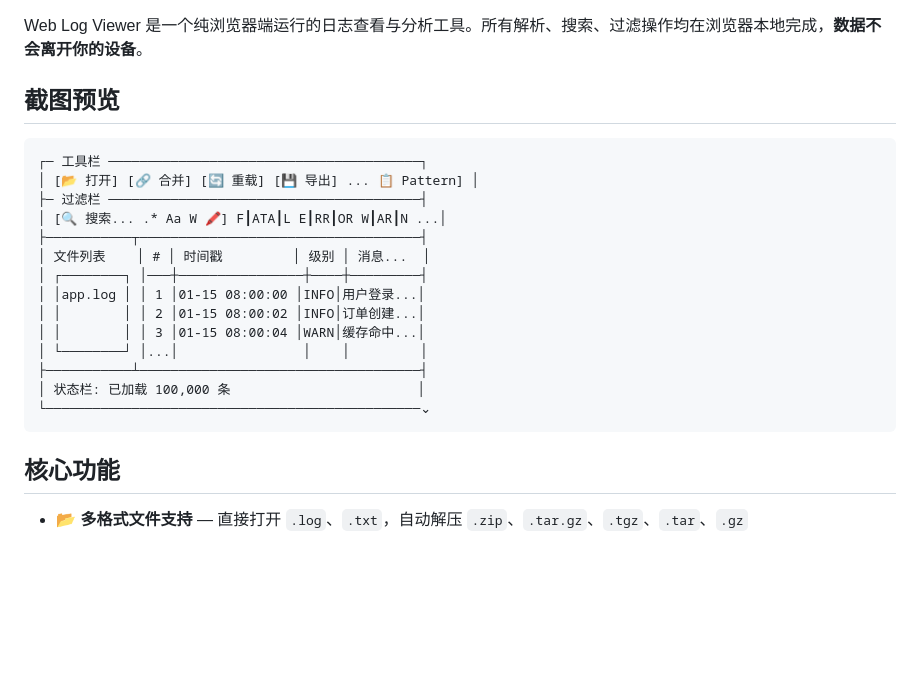
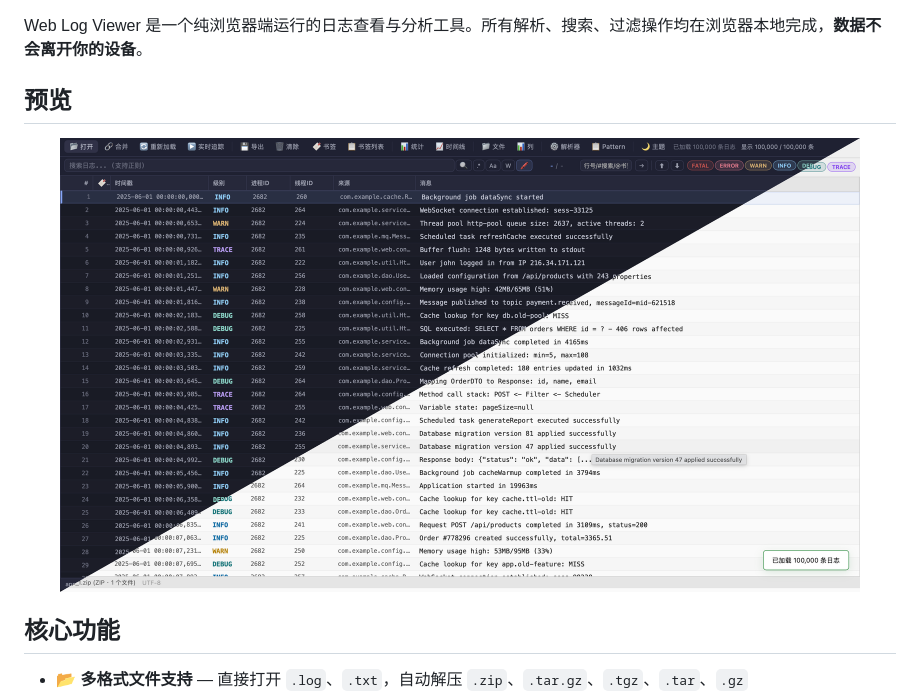
Before and after one commit to Mindasy/web_log_viewer, a Markdown page: README.md, the part around the change. Drawn GitHub-style; pictures changed too: doc/preview-merged.png (added); blank space fills up the shorter version.

Commit message:
fix: preview pic

````diff
--- a/README.md
+++ b/README.md
@@ -26,24 +26,11 @@
 
 Web Log Viewer 是一个纯浏览器端运行的日志查看与分析工具。所有解析、搜索、过滤操作均在浏览器本地完成，**数据不会离开你的设备**。
 
-## 截图预览
+## 预览
 
-```
-┌─ 工具栏 ────────────────────────────────────────┐
-│ [📂 打开] [🔗 合并] [🔄 重载] [💾 导出] ... 📋 Pattern] │
-├─ 过滤栏 ────────────────────────────────────────┤
-│ [🔍 搜索... .* Aa W 🖍️] F┃ATA┃L E┃RR┃OR W┃AR┃N ...│
-├───────────┬────────────────────────────────────┤
-│ 文件列表    │ # │ 时间戳         │ 级别 │ 消息...  │
-│ ┌────────┐ │───┼────────────────┼────┼─────────┤
-│ │app.log │ │ 1 │01-15 08:00:00 │INFO│用户登录...│
-│ │        │ │ 2 │01-15 08:00:02 │INFO│订单创建...│
-│ │        │ │ 3 │01-15 08:00:04 │WARN│缓存命中...│
-│ └────────┘ │...│                │    │         │
-├───────────┴────────────────────────────────────┤
-│ 状态栏: 已加载 100,000 条                        │
-└────────────────────────────────────────────────⌄
-```
+<p align="center">
+  <img src="doc/preview-merged.png" alt="Web Log Viewer 预览 - 左上方深色主题，右下方亮色主题" width="800">
+</p>
 
 ## 核心功能
 
````
Also changed, not shown: doc/preview-black.png (added), doc/preview.png (added).
